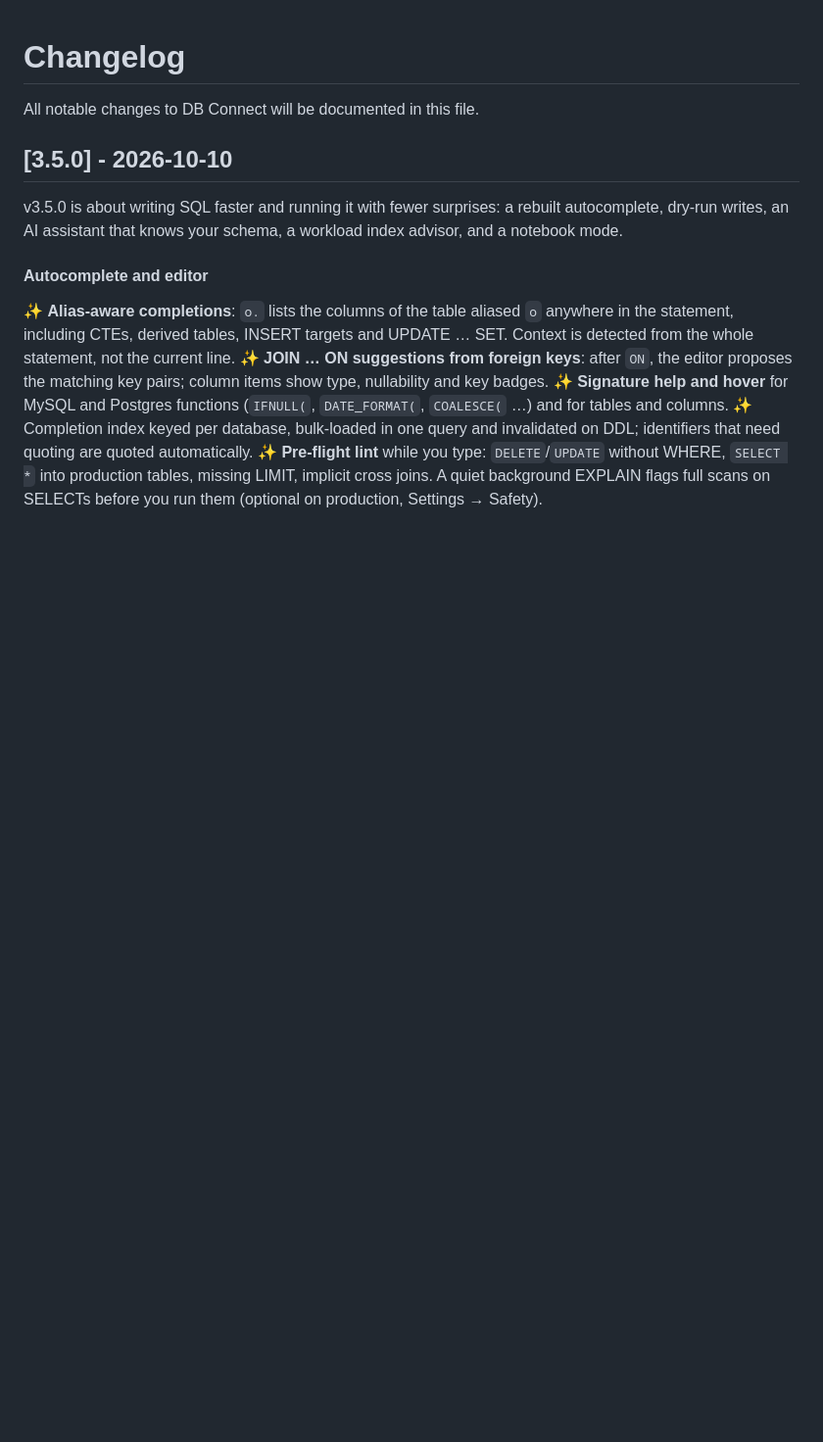
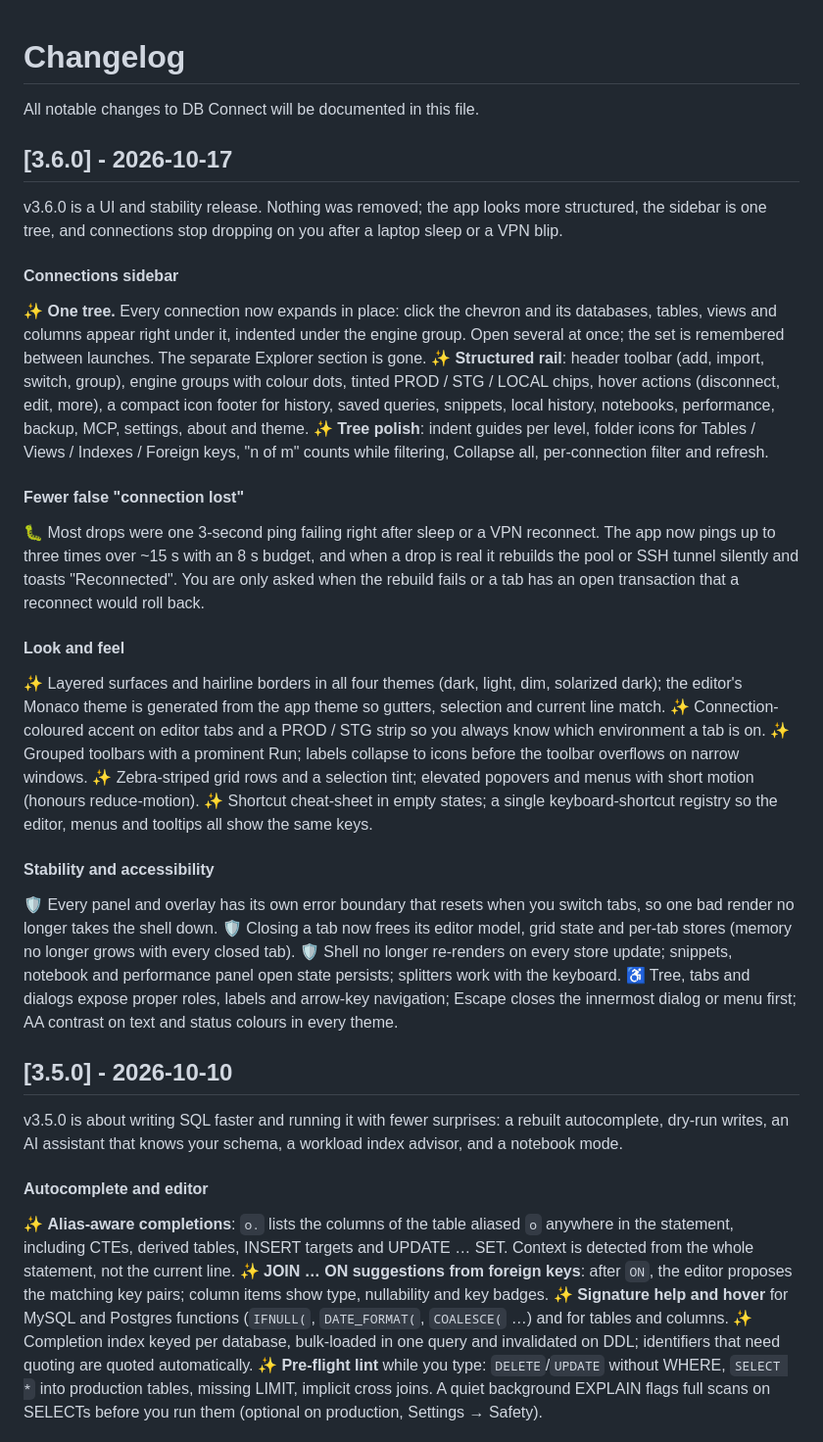
Before and after one commit to shubhesh07/db-connect, a Markdown page: CHANGELOG.md, the part around the change. Shown at 98% size. GitHub-like rendering; blank space fills up the shorter version.

Commit message:
changelog: 3.6.0
Co-Authored-By: Claude Fable 5.1 <noreply@anthropic.com>

```diff
--- a/CHANGELOG.md
+++ b/CHANGELOG.md
@@ -1,6 +1,31 @@
 # Changelog
 
 All notable changes to DB Connect will be documented in this file.
+
+## [3.6.0] - 2026-10-17
+
+v3.6.0 is a UI and stability release. Nothing was removed; the app looks more structured, the sidebar is one tree, and connections stop dropping on you after a laptop sleep or a VPN blip.
+
+#### Connections sidebar
+✨ **One tree.** Every connection now expands in place: click the chevron and its databases, tables, views and columns appear right under it, indented under the engine group. Open several at once; the set is remembered between launches. The separate Explorer section is gone.
+✨ **Structured rail**: header toolbar (add, import, switch, group), engine groups with colour dots, tinted PROD / STG / LOCAL chips, hover actions (disconnect, edit, more), a compact icon footer for history, saved queries, snippets, local history, notebooks, performance, backup, MCP, settings, about and theme.
+✨ **Tree polish**: indent guides per level, folder icons for Tables / Views / Indexes / Foreign keys, "n of m" counts while filtering, Collapse all, per-connection filter and refresh.
+
+#### Fewer false "connection lost"
+🐛 Most drops were one 3-second ping failing right after sleep or a VPN reconnect. The app now pings up to three times over ~15 s with an 8 s budget, and when a drop is real it rebuilds the pool or SSH tunnel silently and toasts "Reconnected". You are only asked when the rebuild fails or a tab has an open transaction that a reconnect would roll back.
+
+#### Look and feel
+✨ Layered surfaces and hairline borders in all four themes (dark, light, dim, solarized dark); the editor's Monaco theme is generated from the app theme so gutters, selection and current line match.
+✨ Connection-coloured accent on editor tabs and a PROD / STG strip so you always know which environment a tab is on.
+✨ Grouped toolbars with a prominent Run; labels collapse to icons before the toolbar overflows on narrow windows.
+✨ Zebra-striped grid rows and a selection tint; elevated popovers and menus with short motion (honours reduce-motion).
+✨ Shortcut cheat-sheet in empty states; a single keyboard-shortcut registry so the editor, menus and tooltips all show the same keys.
+
+#### Stability and accessibility
+🛡️ Every panel and overlay has its own error boundary that resets when you switch tabs, so one bad render no longer takes the shell down.
+🛡️ Closing a tab now frees its editor model, grid state and per-tab stores (memory no longer grows with every closed tab).
+🛡️ Shell no longer re-renders on every store update; snippets, notebook and performance panel open state persists; splitters work with the keyboard.
+♿ Tree, tabs and dialogs expose proper roles, labels and arrow-key navigation; Escape closes the innermost dialog or menu first; AA contrast on text and status colours in every theme.
 
 ## [3.5.0] - 2026-10-10
 
```
